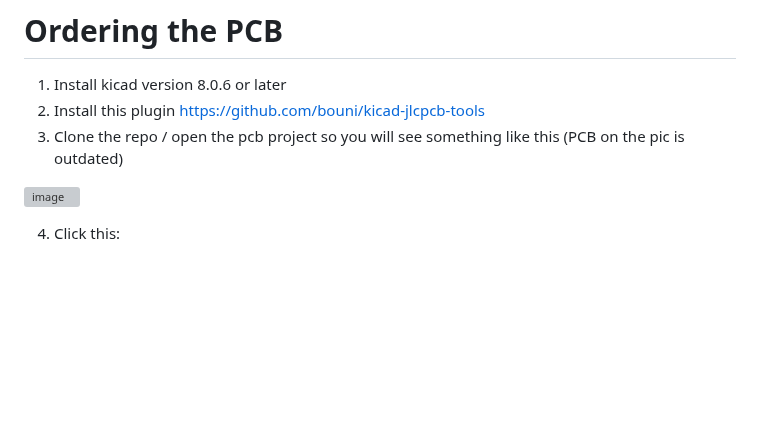
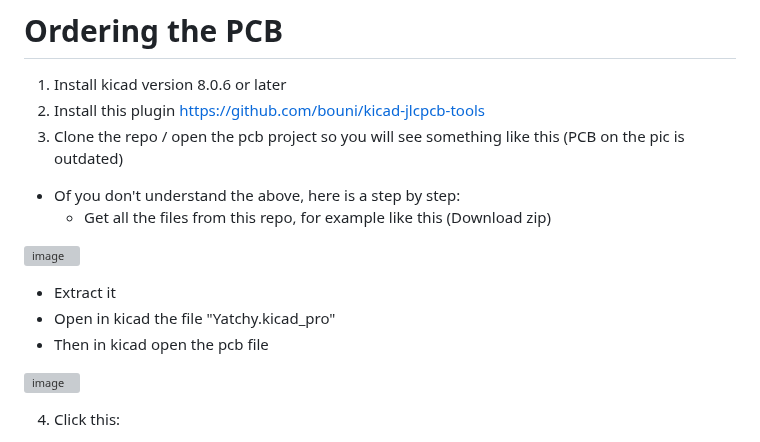
Before and after one commit to Szybet/Yatchy, a Markdown page: hardware/creating-your-own.md, the part around the change. Drawn GitHub-style; blank space fills up the shorter version; grey boxes are pictures that could not be loaded.

```diff
--- a/hardware/creating-your-own.md
+++ b/hardware/creating-your-own.md
@@ -26,6 +26,14 @@ There is no dedicated place for the vibration motor. So it's simply yeet it on t
 1. Install kicad version 8.0.6 or later
 2. Install this plugin https://github.com/bouni/kicad-jlcpcb-tools
 3. Clone the repo / open the pcb project so you will see something like this (PCB on the pic is outdated)
+- Of you don't understand the above, here is a step by step:
+   - Get all the files from this repo, for example like this (Download zip)
+
+![image](https://github.com/user-attachments/assets/5bdac971-abd1-4370-ba58-c796bbdb6b8d)
+
+   - Extract it
+   - Open in kicad the file "Yatchy.kicad_pro"
+   - Then in kicad open the pcb file
 
 ![image](https://github.com/user-attachments/assets/7a05e957-d8bc-4559-ab97-ff867b3ab0d9)
 
```
